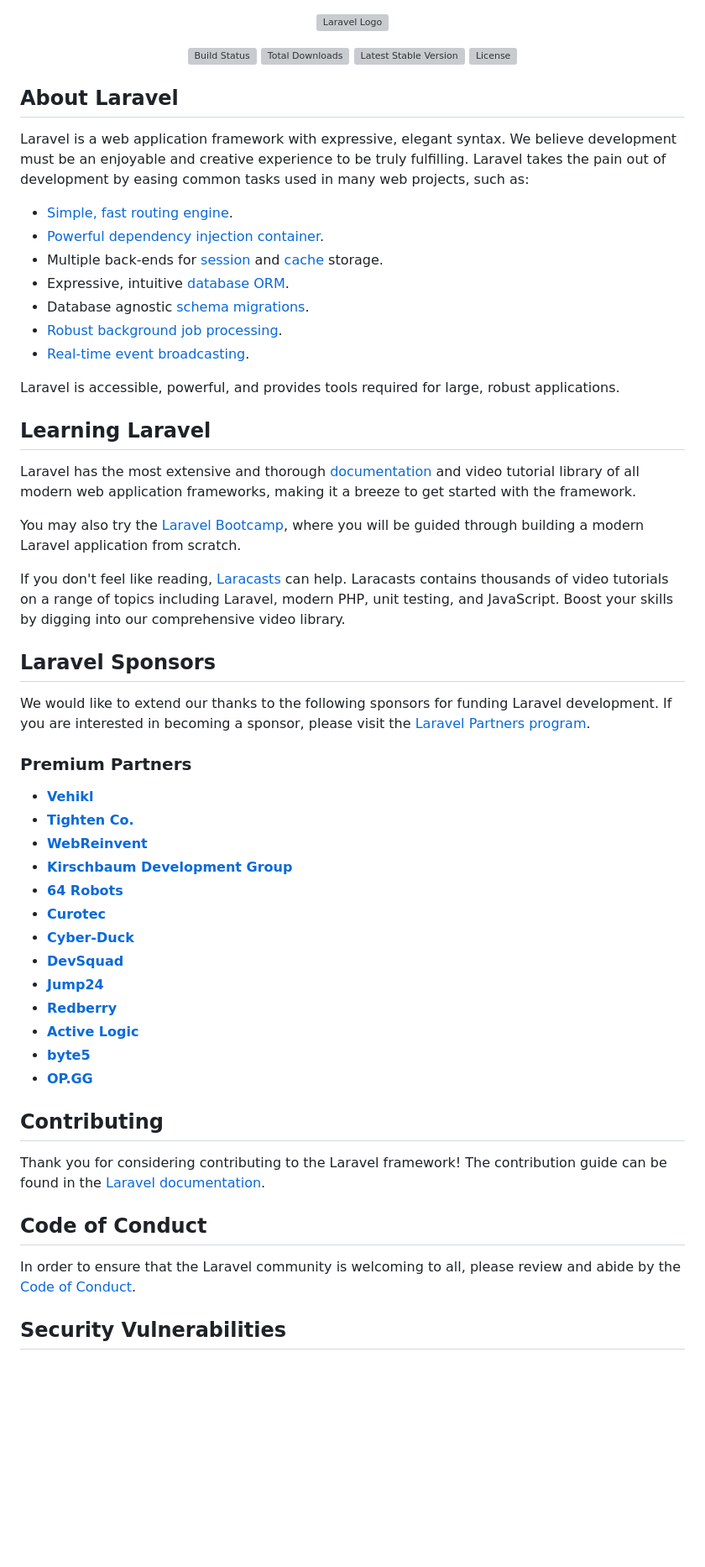
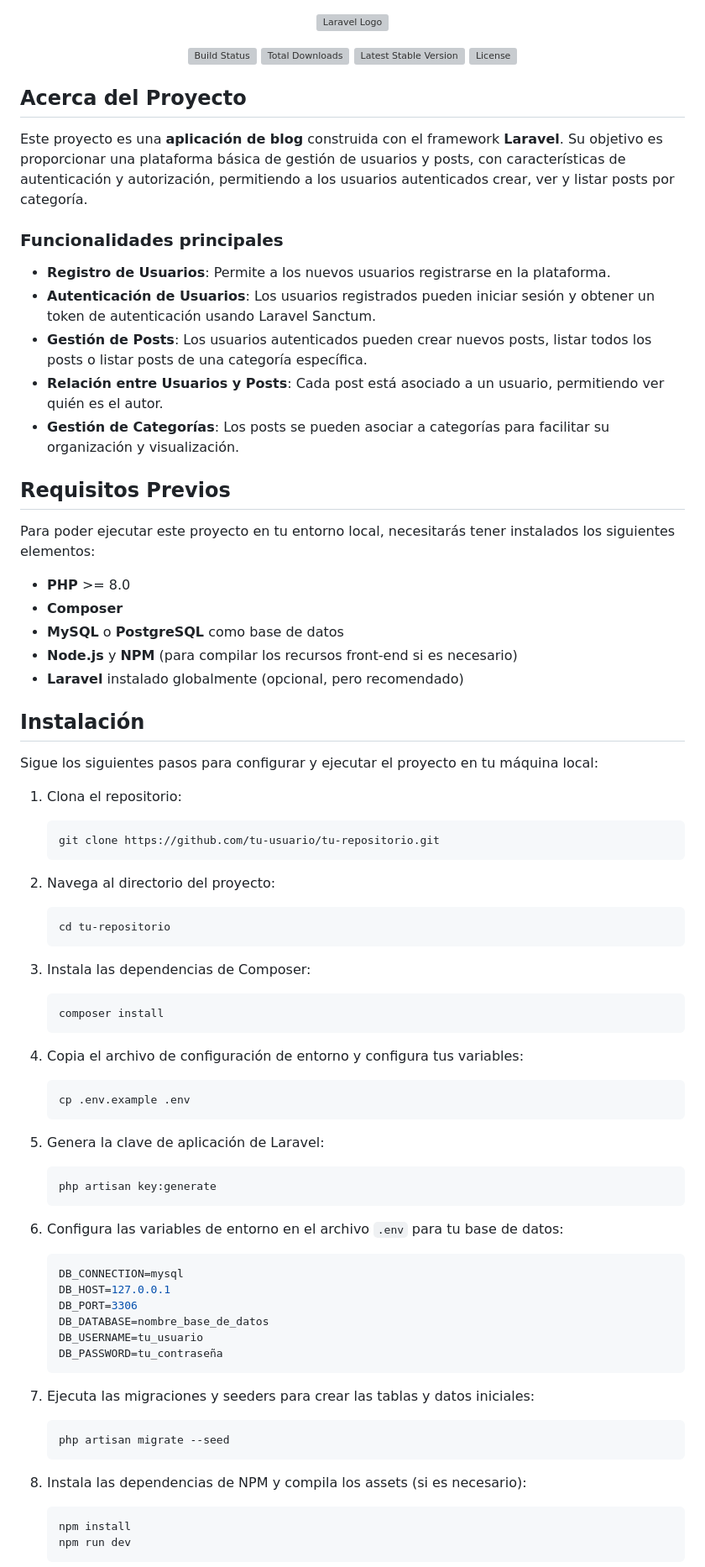
Before and after one commit to lufesrt/testIngDev, a Markdown page: back/README.md, the part around the change printed below. Shown: that part at 84% size. Rendered like a GitHub page; blank space fills up the shorter version; grey boxes are pictures that could not be loaded.

Commit message:
actializacion de informacion del proyecto en readme

````diff
--- a/back/README.md
+++ b/back/README.md
@@ -1,3 +1,4 @@
+
 <p align="center"><a href="https://laravel.com" target="_blank"><img src="https://raw.githubusercontent.com/laravel/art/master/logo-lockup/5%20SVG/2%20CMYK/1%20Full%20Color/laravel-logolockup-cmyk-red.svg" width="400" alt="Laravel Logo"></a></p>
 
 <p align="center">
@@ -7,55 +8,75 @@
 <a href="https://packagist.org/packages/laravel/framework"><img src="https://img.shields.io/packagist/l/laravel/framework" alt="License"></a>
 </p>
 
-## About Laravel
+## Acerca del Proyecto
 
-Laravel is a web application framework with expressive, elegant syntax. We believe development must be an enjoyable and creative experience to be truly fulfilling. Laravel takes the pain out of development by easing common tasks used in many web projects, such as:
+Este proyecto es una **aplicación de blog** construida con el framework **Laravel**. Su objetivo es proporcionar una plataforma básica de gestión de usuarios y posts, con características de autenticación y autorización, permitiendo a los usuarios autenticados crear, ver y listar posts por categoría.
 
-- [Simple, fast routing engine](https://laravel.com/docs/routing).
-- [Powerful dependency injection container](https://laravel.com/docs/container).
-- Multiple back-ends for [session](https://laravel.com/docs/session) and [cache](https://laravel.com/docs/cache) storage.
-- Expressive, intuitive [database ORM](https://laravel.com/docs/eloquent).
-- Database agnostic [schema migrations](https://laravel.com/docs/migrations).
-- [Robust background job processing](https://laravel.com/docs/queues).
-- [Real-time event broadcasting](https://laravel.com/docs/broadcasting).
+### Funcionalidades principales
 
-Laravel is accessible, powerful, and provides tools required for large, robust applications.
+- **Registro de Usuarios**: Permite a los nuevos usuarios registrarse en la plataforma.
+- **Autenticación de Usuarios**: Los usuarios registrados pueden iniciar sesión y obtener un token de autenticación usando Laravel Sanctum.
+- **Gestión de Posts**: Los usuarios autenticados pueden crear nuevos posts, listar todos los posts o listar posts de una categoría específica.
+- **Relación entre Usuarios y Posts**: Cada post está asociado a un usuario, permitiendo ver quién es el autor.
+- **Gestión de Categorías**: Los posts se pueden asociar a categorías para facilitar su organización y visualización.
 
-## Learning Laravel
+## Requisitos Previos
 
-Laravel has the most extensive and thorough [documentation](https://laravel.com/docs) and video tutorial library of all modern web application frameworks, making it a breeze to get started with the framework.
+Para poder ejecutar este proyecto en tu entorno local, necesitarás tener instalados los siguientes elementos:
 
-You may also try the [Laravel Bootcamp](https://bootcamp.laravel.com), where you will be guided through building a modern Laravel application from scratch.
+- **PHP** >= 8.0
+- **Composer**
+- **MySQL** o **PostgreSQL** como base de datos
+- **Node.js** y **NPM** (para compilar los recursos front-end si es necesario)
+- **Laravel** instalado globalmente (opcional, pero recomendado)
 
-If you don't feel like reading, [Laracasts](https://laracasts.com) can help. Laracasts contains thousands of video tutorials on a range of topics including Laravel, modern PHP, unit testing, and JavaScript. Boost your skills by digging into our comprehensive video library.
+## Instalación
 
-## Laravel Sponsors
+Sigue los siguientes pasos para configurar y ejecutar el proyecto en tu máquina local:
 
-We would like to extend our thanks to the following sponsors for funding Laravel development. If you are interested in becoming a sponsor, please visit the [Laravel Partners program](https://partners.laravel.com).
+1. Clona el repositorio:
+   ```bash
+   git clone https://github.com/tu-usuario/tu-repositorio.git
+   ```
 
-### Premium Partners
+2. Navega al directorio del proyecto:
+   ```bash
+   cd tu-repositorio
+   ```
 
-- **[Vehikl](https://vehikl.com/)**
-- **[Tighten Co.](https://tighten.co)**
-- **[WebReinvent](https://webreinvent.com/)**
-- **[Kirschbaum Development Group](https://kirschbaumdevelopment.com)**
-- **[64 Robots](https://64robots.com)**
-- **[Curotec](https://www.curotec.com/services/technologies/laravel/)**
-- **[Cyber-Duck](https://cyber-duck.co.uk)**
-- **[DevSquad](https://devsquad.com/hire-laravel-developers)**
-- **[Jump24](https://jump24.co.uk)**
-- **[Redberry](https://redberry.international/laravel/)**
-- **[Active Logic](https://activelogic.com)**
-- **[byte5](https://byte5.de)**
-- **[OP.GG](https://op.gg)**
+3. Instala las dependencias de Composer:
+   ```bash
+   composer install
+   ```
 
-## Contributing
+4. Copia el archivo de configuración de entorno y configura tus variables:
+   ```bash
+   cp .env.example .env
+   ```
 
-Thank you for considering contributing to the Laravel framework! The contribution guide can be found in the [Laravel documentation](https://laravel.com/docs/contributions).
+5. Genera la clave de aplicación de Laravel:
+   ```bash
+   php artisan key:generate
+   ```
 
-## Code of Conduct
+6. Configura las variables de entorno en el archivo `.env` para tu base de datos:
+   ```env
+   DB_CONNECTION=mysql
+   DB_HOST=127.0.0.1
+   DB_PORT=3306
+   DB_DATABASE=nombre_base_de_datos
+   DB_USERNAME=tu_usuario
+   DB_PASSWORD=tu_contraseña
+   ```
 
-In order to ensure that the Laravel community is welcoming to all, please review and abide by the [Code of Conduct](https://laravel.com/docs/contributions#code-of-conduct).
+7. Ejecuta las migraciones y seeders para crear las tablas y datos iniciales:
+   ```bash
+   php artisan migrate --seed
+   ```
 
-## Security Vulnerabilities
+8. Instala las dependencias de NPM y compila los assets (si es necesario):
+   ```bash
+   npm install
+   npm run dev
+   ```
 
````
Also changed, not shown: other parts of back/README.md (+51 -3 lines).
